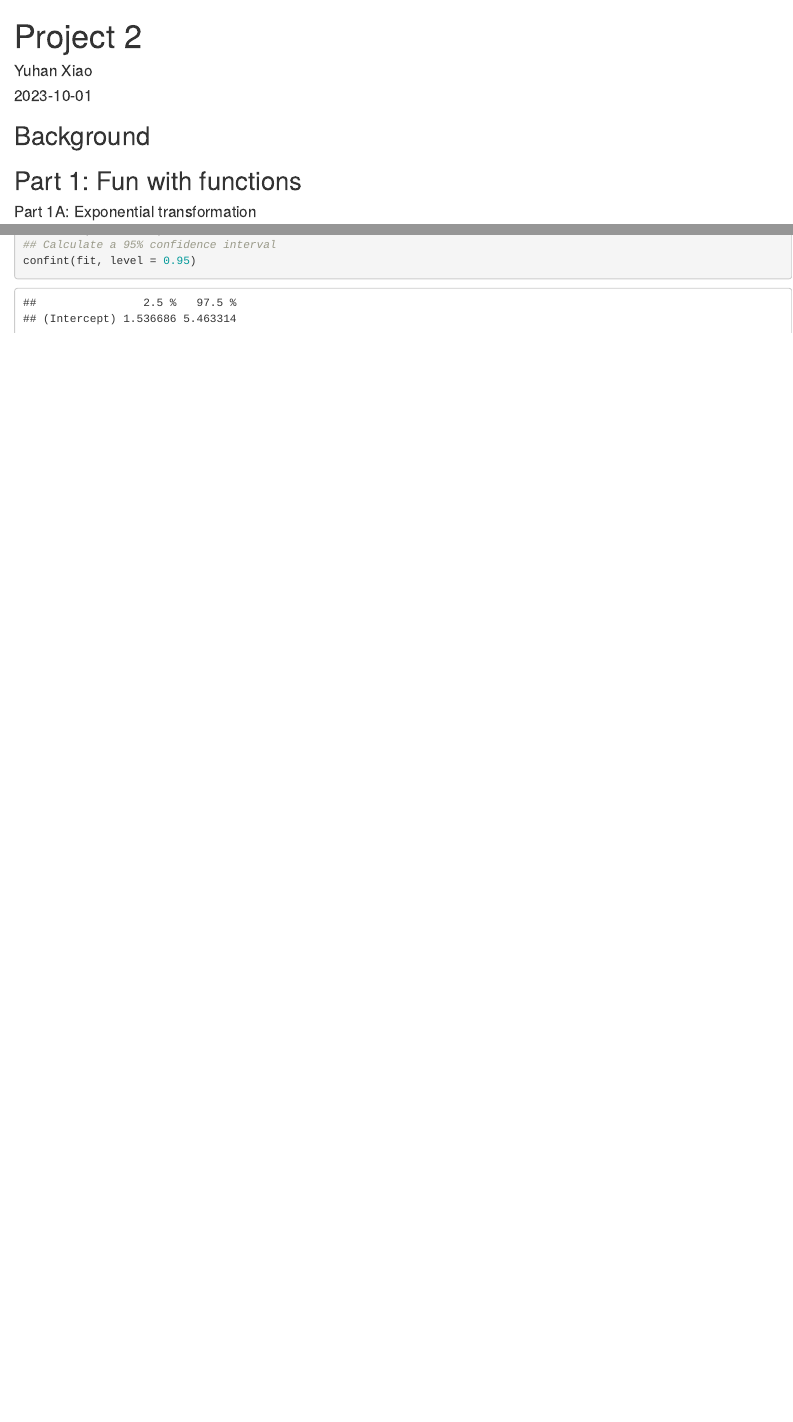
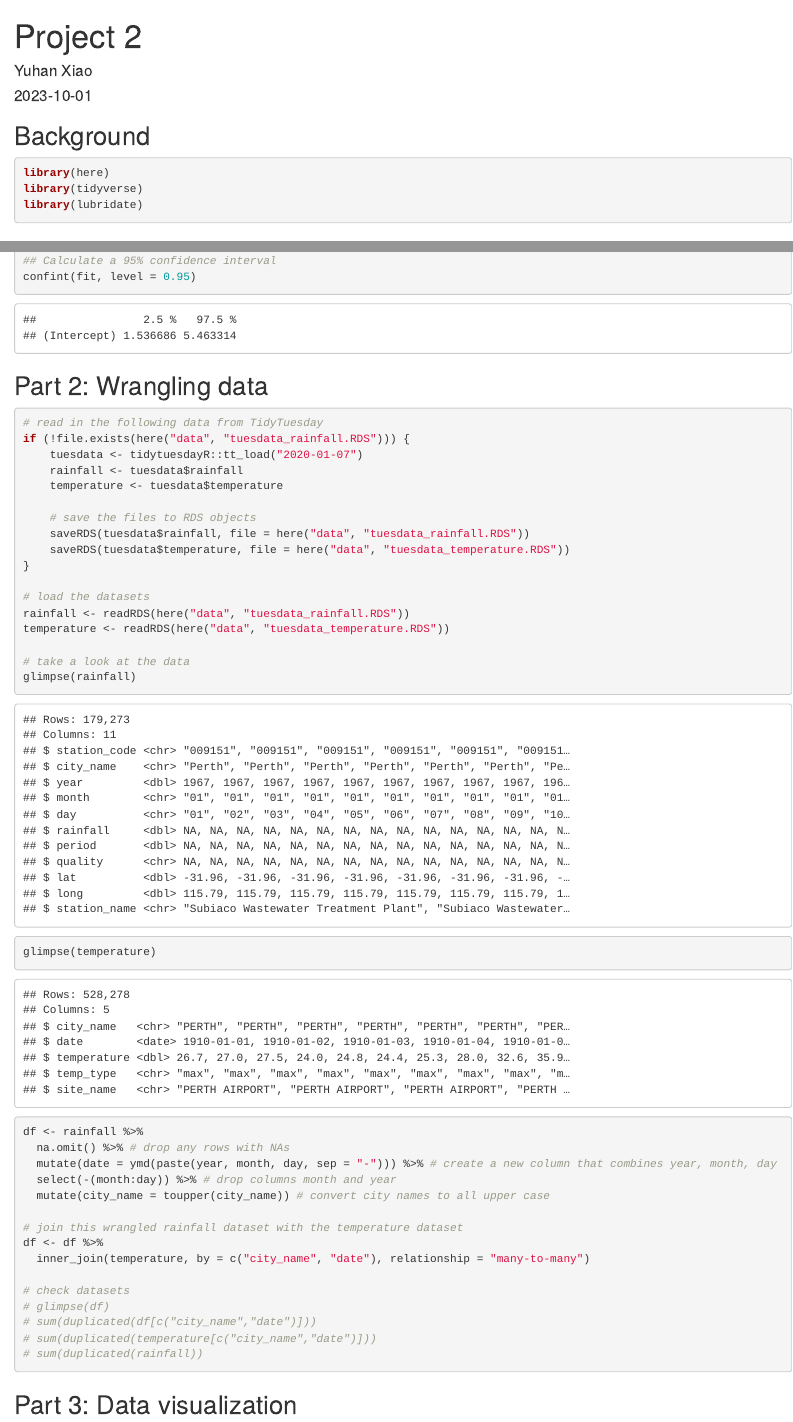
Before and after one commit to yuhanxiao20/computing-project-2, an R Markdown document (index.Rmd): the page in a window 1100 px wide, from its top, and a second part further down, joined at a grey line. Rendered offline with R 4.5, knitr and Pandoc, with nearby package versions.

Commit message:
downloaded datasets from part 2 and completed part 2

````diff
--- a/index.Rmd
+++ b/index.Rmd
@@ -7,11 +7,14 @@ date: "2023-10-01"
 
 ## Background
 ```{r message = FALSE}
+library(here)
+library(tidyverse)
+library(lubridate)
 ```
 
 ## Part 1: Fun with functions
 #### Part 1A: Exponential transformation
-```{r part1A}
+```{r part_1A}
 # define a function Exp(x,k) that computes the exponential of a number using the truncated series expansion
 # parameters
 # x : the number to be exponentiated
@@ -92,3 +95,47 @@ fit <- lm(x ~ 1, dat)
 ## Calculate a 95% confidence interval
 confint(fit, level = 0.95)
 ```
+
+## Part 2: Wrangling data
+```{r part_2_setup}
+# read in the following data from TidyTuesday
+if (!file.exists(here("data", "tuesdata_rainfall.RDS"))) {
+    tuesdata <- tidytuesdayR::tt_load("2020-01-07")
+    rainfall <- tuesdata$rainfall
+    temperature <- tuesdata$temperature
+
+    # save the files to RDS objects
+    saveRDS(tuesdata$rainfall, file = here("data", "tuesdata_rainfall.RDS"))
+    saveRDS(tuesdata$temperature, file = here("data", "tuesdata_temperature.RDS"))
+}
+
+# load the datasets
+rainfall <- readRDS(here("data", "tuesdata_rainfall.RDS"))
+temperature <- readRDS(here("data", "tuesdata_temperature.RDS"))
+
+# take a look at the data
+glimpse(rainfall)
+glimpse(temperature)
+```
+
+```{r part_2_tasks}
+df <- rainfall %>%
+  na.omit() %>% # drop any rows with NAs
+  mutate(date = ymd(paste(year, month, day, sep = "-"))) %>% # create a new column that combines year, month, day
+  select(-(month:day)) %>% # drop columns month and year
+  mutate(city_name = toupper(city_name)) # convert city names to all upper case
+
+# join this wrangled rainfall dataset with the temperature dataset
+df <- df %>%
+  inner_join(temperature, by = c("city_name", "date"), relationship = "many-to-many")
+
+# check datasets
+# glimpse(df)
+# sum(duplicated(df[c("city_name","date")]))
+# sum(duplicated(temperature[c("city_name","date")]))
+# sum(duplicated(rainfall))
+```
+
+## Part 3: Data visualization
+```{r part_3}
+```
````
Also changed, not shown: data/tuesdata_rainfall.RDS (added), data/tuesdata_temperature.RDS (added), index.html, index.Rmd (4 more changed lines).
